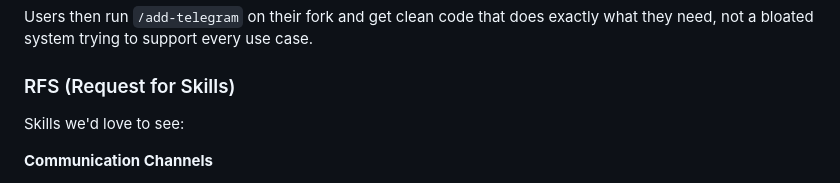
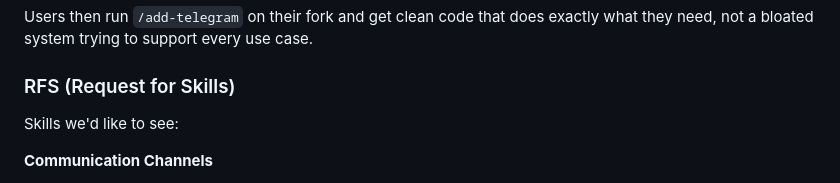
Before and after one commit to tunmaker/nanoclaw, a Markdown page: README.md, the part around the change. Rendered like a GitHub page.

```diff
--- a/README.md
+++ b/README.md
@@ -98,7 +98,7 @@ Users then run `/add-telegram` on their fork and get clean code that does exactl
 
 ### RFS (Request for Skills)
 
-Skills we'd love to see:
+Skills we'd like to see:
 
 **Communication Channels**
 - `/add-telegram` - Add Telegram as channel. Should give the user option to replace WhatsApp or add as additional channel. Also should be possible to add it as a control channel (where it can trigger actions) or just a channel that can be used in actions triggered elsewhere
```
